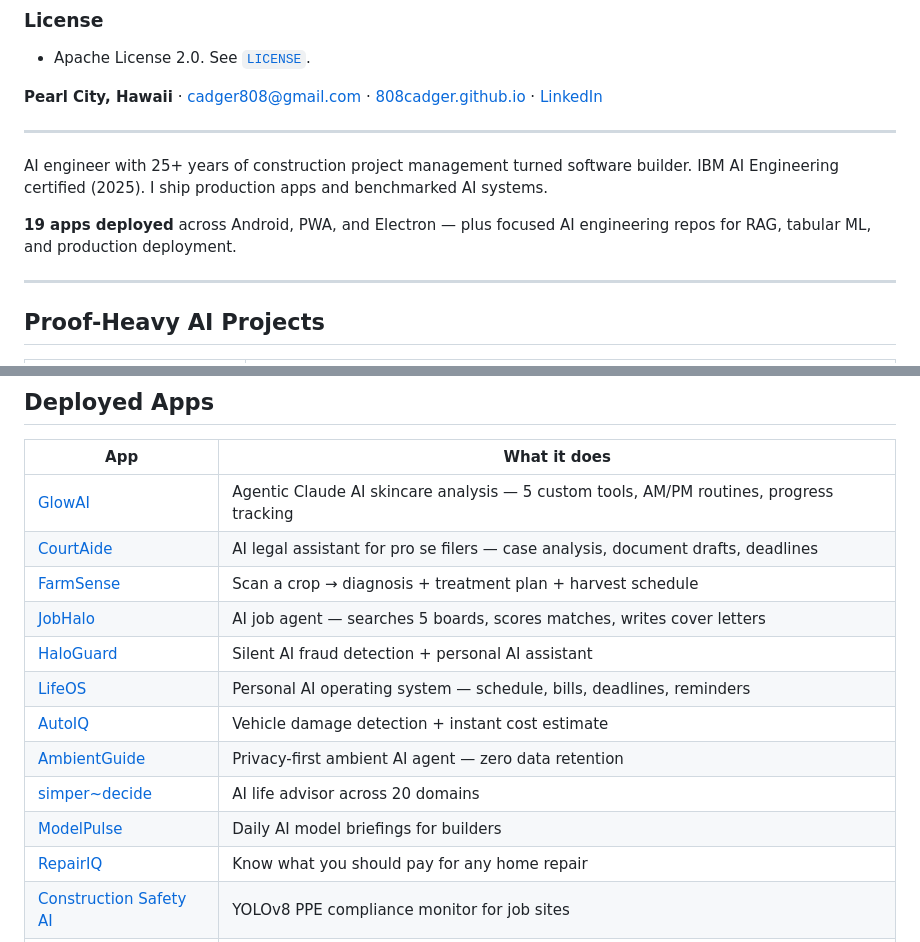
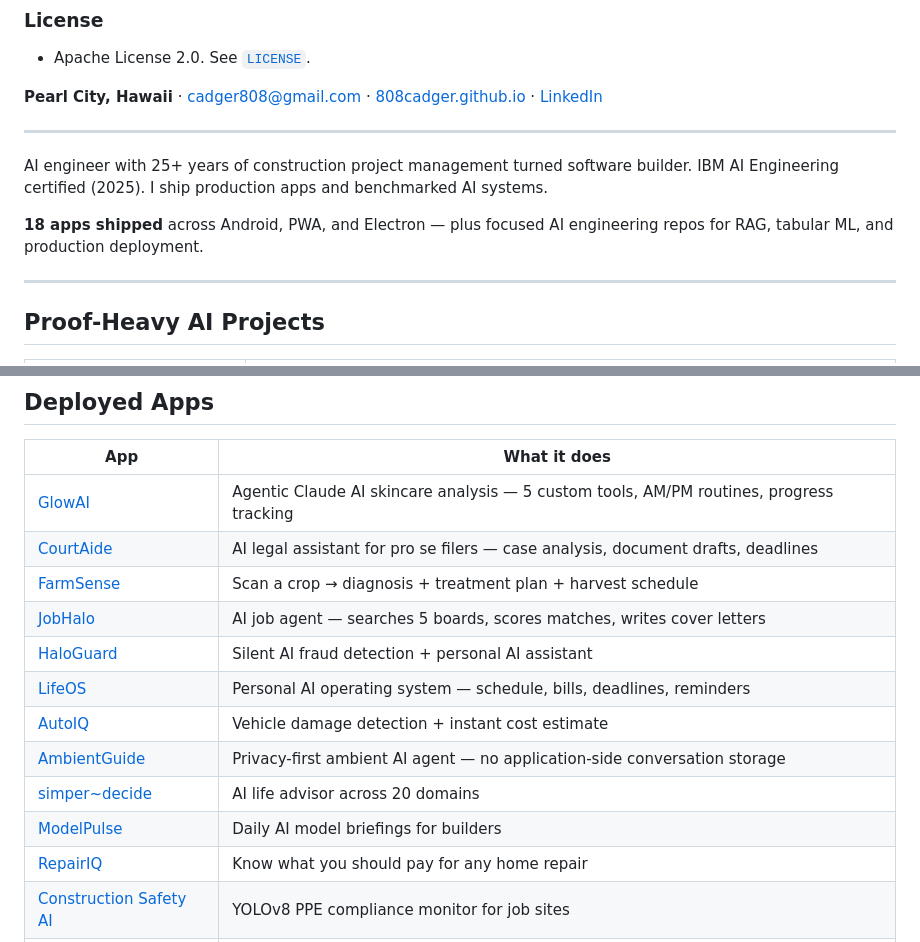
Before and after one commit to 808cadger/808cadger, a Markdown page: README.md, 2 parts joined by grey strips. Rendered like a GitHub page.

```diff
--- a/README.md
+++ b/README.md
@@ -39,7 +39,7 @@ cd 808cadger
 
 AI engineer with 25+ years of construction project management turned software builder. IBM AI Engineering certified (2025). I ship production apps and benchmarked AI systems.
 
-**19 apps deployed** across Android, PWA, and Electron — plus focused AI engineering repos for RAG, tabular ML, and production deployment.
+**18 apps shipped** across Android, PWA, and Electron — plus focused AI engineering repos for RAG, tabular ML, and production deployment.
 
 ---
 
@@ -64,5 +64,5 @@ AI engineer with 25+ years of construction project management turned software bu
 | [HaloGuard](https://github.com/808cadger/haloguard) | Silent AI fraud detection + personal AI assistant |
 | [LifeOS](https://github.com/808cadger/lifeOS) | Personal AI operating system — schedule, bills, deadlines, reminders |
 | [AutoIQ](https://github.com/808cadger/AutoIQ) | Vehicle damage detection + instant cost estimate |
-| [AmbientGuide](https://github.com/808cadger/AmbientGuide) | Privacy-first ambient AI agent — zero data retention |
+| [AmbientGuide](https://codeberg.org/cadger808/AmbientGuide) | Privacy-first ambient AI agent — no application-side conversation storage |
 | [simper~decide](https://github.com/808cadger/simper-decide) | AI life advisor across 20 domains |
```
Also changed, not shown: other parts of README.md (+2 -2 lines).
